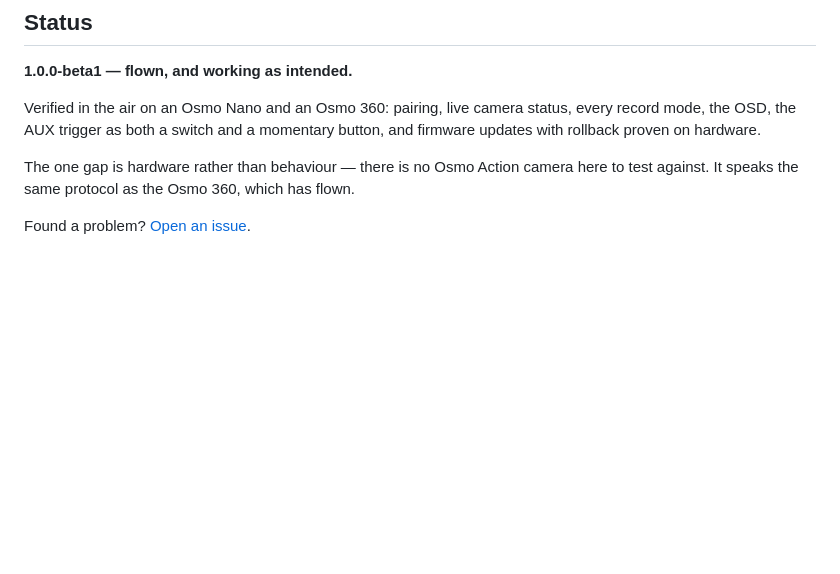
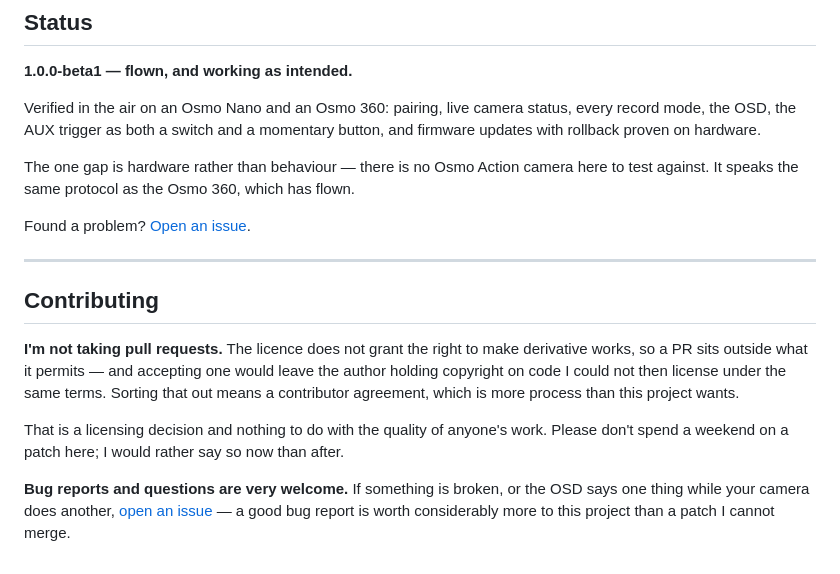
Before and after one commit to WingerATB/theslate, a Markdown page: README.md, the part around the change. GitHub-like rendering; blank space fills up the shorter version.

Commit message:
README: pull requests are not accepted

```diff
--- a/README.md
+++ b/README.md
@@ -368,3 +368,22 @@ here to test against. It speaks the same protocol as the Osmo 360, which has
 flown.
 
 Found a problem? [Open an issue](../../issues).
+
+---
+
+## Contributing
+
+**I'm not taking pull requests.** The licence does not grant the right to make
+derivative works, so a PR sits outside what it permits — and accepting one would
+leave the author holding copyright on code I could not then license under the
+same terms. Sorting that out means a contributor agreement, which is more
+process than this project wants.
+
+That is a licensing decision and nothing to do with the quality of anyone's
+work. Please don't spend a weekend on a patch here; I would rather say so now
+than after.
+
+**Bug reports and questions are very welcome.** If something is broken, or the
+OSD says one thing while your camera does another, [open an
+issue](../../issues) — a good bug report is worth considerably more to this
+project than a patch I cannot merge.
```
